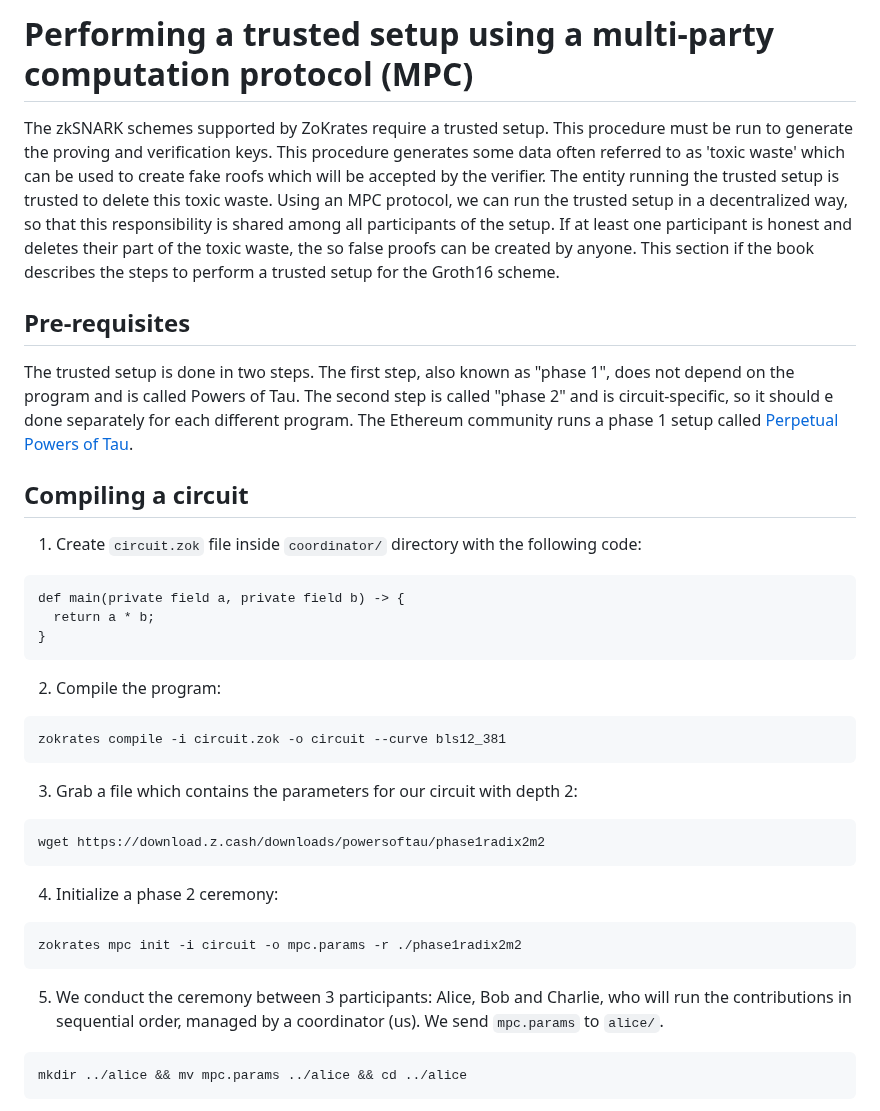
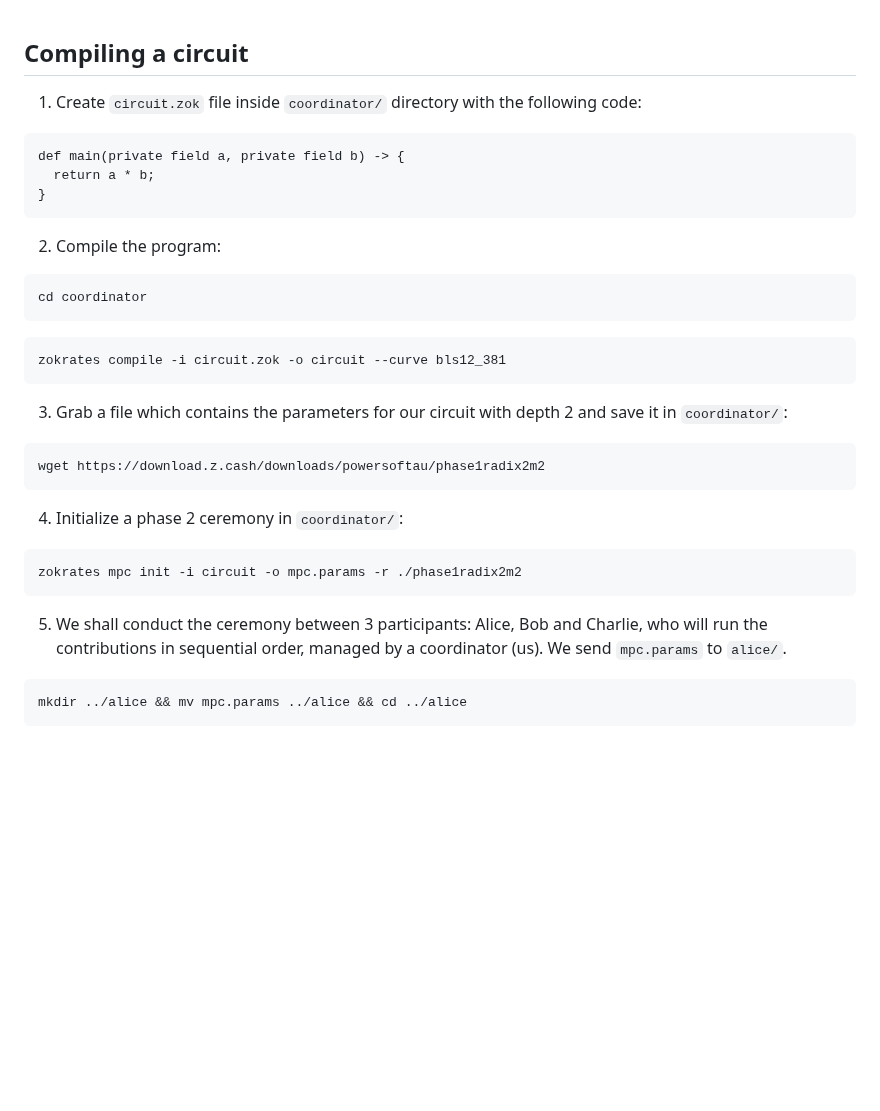
Before and after one commit to mmsaki/zero-knowledge, a Markdown page: examples/power_of_tau/readme.md, the part around the change. GitHub-like rendering; blank space fills up the shorter version.

Commit message:
fix: update coordinator steps

````diff
--- a/examples/power_of_tau/readme.md
+++ b/examples/power_of_tau/readme.md
@@ -1,11 +1,3 @@
-# Performing a trusted setup using a multi-party computation protocol (MPC)
-
-The zkSNARK schemes supported by ZoKrates require a trusted setup. This procedure must be run to generate the proving and verification keys. This procedure generates some data often referred to as 'toxic waste' which can be used to create fake roofs which will be accepted by the verifier. The entity running the trusted setup is trusted to delete this toxic waste. Using an MPC protocol, we can run the trusted setup in a decentralized way, so that this responsibility is shared among all participants of the setup. If at least one participant is honest and deletes their part of the toxic waste, the so false proofs can be created by anyone. This section if the book describes the steps to perform a trusted setup for the Groth16 scheme.
-
-## Pre-requisites
-
-The trusted setup is done in two steps. The first step, also known as "phase 1", does not depend on the program and is called Powers of Tau. The second step is called "phase 2" and is circuit-specific, so it should e done separately for each different program. The Ethereum community runs a phase 1 setup called [Perpetual Powers of Tau](https://github.com/weijiekoh/perpetualpowersoftau).
-
 ## Compiling a circuit
 
 1. Create `circuit.zok` file inside `coordinator/` directory with the following code:
@@ -19,22 +11,26 @@ def main(private field a, private field b) -> {
 2. Compile the program:
 
 ```bash
+cd coordinator
+```
+
+```bash
 zokrates compile -i circuit.zok -o circuit --curve bls12_381
 ```
 
-3. Grab a file which contains the parameters for our circuit with depth 2:
+3. Grab a file which contains the parameters for our circuit with depth 2 and save it in `coordinator/`:
 
 ```bash
 wget https://download.z.cash/downloads/powersoftau/phase1radix2m2
 ```
 
-4. Initialize a phase 2 ceremony:
+4. Initialize a phase 2 ceremony in `coordinator/`:
 
 ```bash
 zokrates mpc init -i circuit -o mpc.params -r ./phase1radix2m2
 ```
 
-5. We conduct the ceremony between 3 participants: Alice, Bob and Charlie, who will run the contributions in sequential order, managed by a coordinator (us). We send `mpc.params` to `alice/`.
+5. We shall conduct the ceremony between 3 participants: Alice, Bob and Charlie, who will run the contributions in sequential order, managed by a coordinator (us). We send `mpc.params` to `alice/`.
 
 ```bash
 mkdir ../alice && mv mpc.params ../alice && cd ../alice
````
